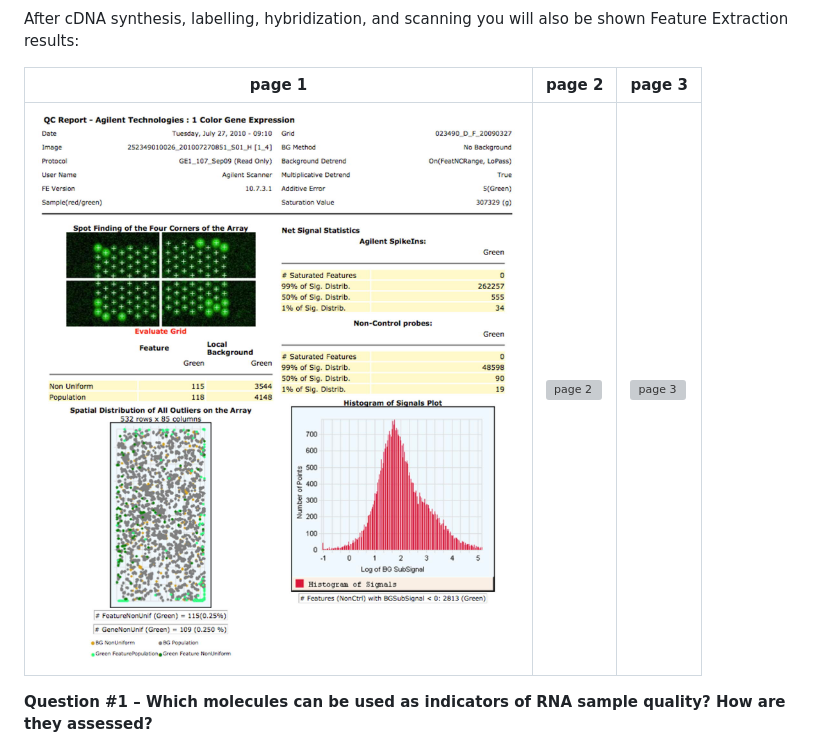
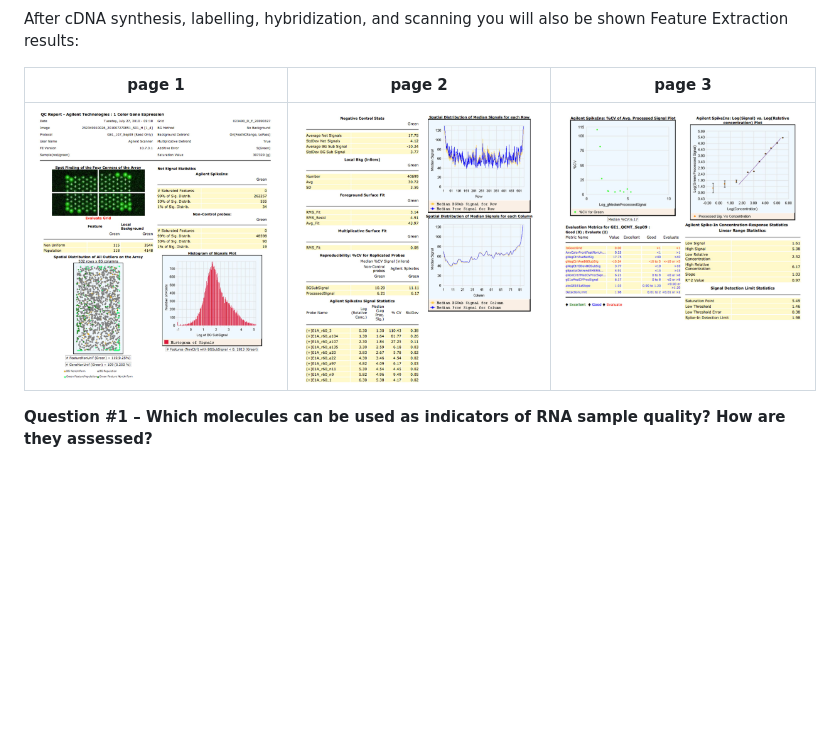
Before and after one commit to agmcarthur/Biochem-3BP3, a Markdown page: Lab_8_Microarrays/README.md, the part around the change. GitHub-like rendering; blank space fills up the shorter version; grey boxes are pictures that could not be loaded.

Commit message:
correct file names

```diff
--- a/Lab_8_Microarrays/README.md
+++ b/Lab_8_Microarrays/README.md
@@ -59,7 +59,7 @@ After cDNA synthesis, labelling, hybridization, and scanning you will also be sh
 
 | page 1 | page 2 | page 3 |
 |-----|-----|-----|
-| ![page 1](img/aglient1.jpg) | ![page 2](img/aglient2.jpg) | ![page 3](img/aglient3.jpg) |
+| ![page 1](img/agilent1.jpg) | ![page 2](img/agilent2.jpg) | ![page 3](img/agilent3.jpg) |
 
 **Question #1 – Which molecules can be used as indicators of RNA sample quality? How are they assessed?**
 
```
Also changed, not shown: Lab_8_Microarrays/img/agilent1.jpg (renamed from Lab_8_Microarrays/img/aglient1.jpg).
